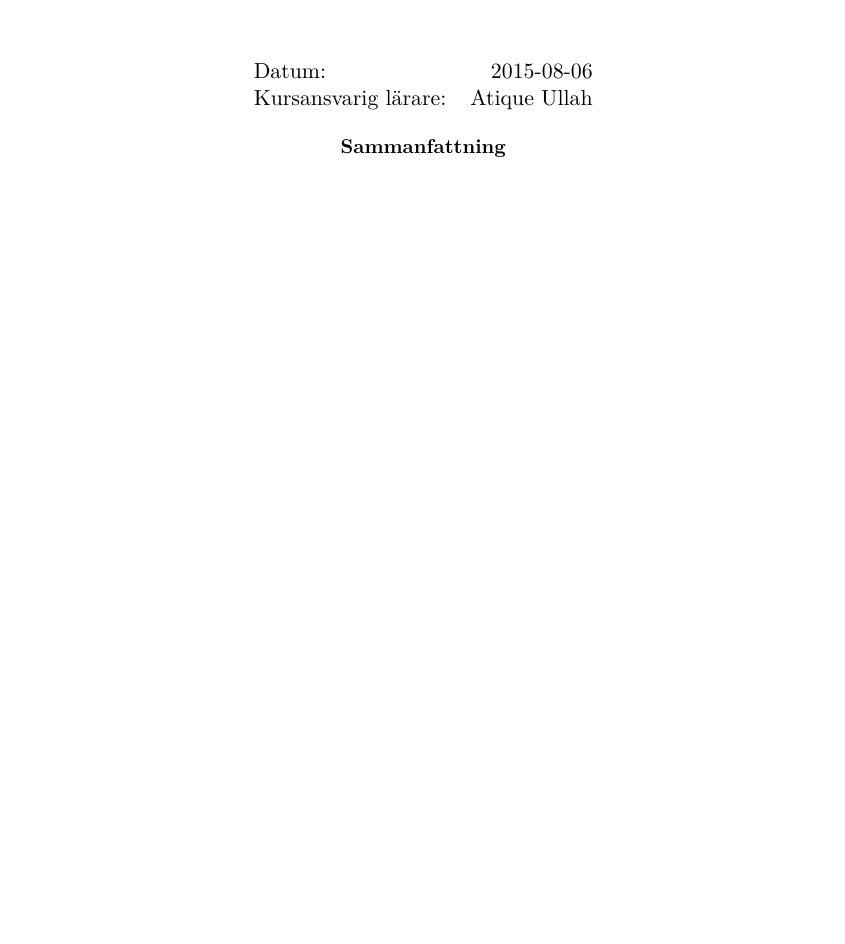
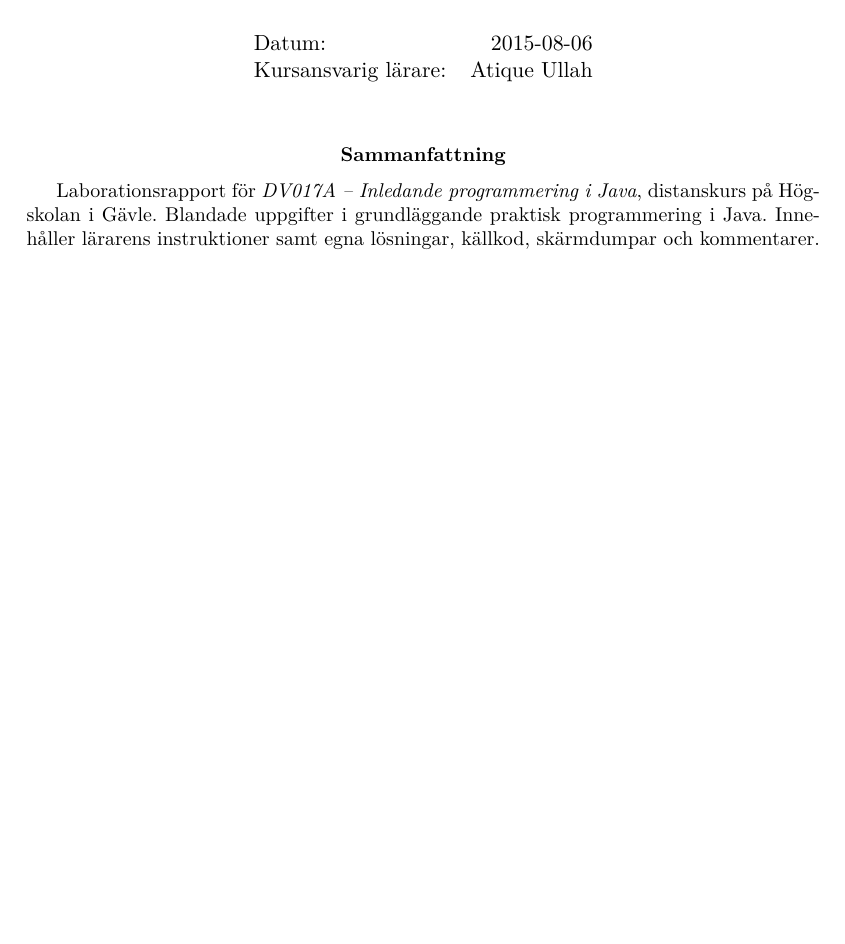
Before and after one commit to jonasjberg/DV017A_lab3, a LaTeX paper (tex/DV017A_lab3.tex): part of page 1 of 15, cut so that both start at the same text, the shorter picture padded with empty space. Compiled offline with pdfLaTeX.

```diff
--- a/tex/DV017A_lab3.tex
+++ b/tex/DV017A_lab3.tex
@@ -33,7 +35,8 @@
 \usepackage{fancyvrb}
 \usepackage{listings}
 
-\usepackage{natbib}
+%\usepackage{natbib}
+%\bibliographystyle{plain}
 
 \usepackage[pdfusetitle,bookmarks=true,
  bookmarksnumbered=true,bookmarksopen=false,
@@ -87,7 +91,13 @@
     \end{tabular}
     \end{center}
 
+    \medskip
+
     \begin{abstract}
+Laborationsrapport för \emph{DV017A -- Inledande programmering i Java},
+distanskurs på Högskolan i Gävle. Blandade uppgifter i grundläggande
+praktisk programmering i Java. Innehåller lärarens instruktioner samt egna
+lösningar, källkod, skärmdumpar och kommentarer.
     \end{abstract}
 
     \newpage
```
Also changed, not shown: tex/DV017A_lab3.tex (7 more changed lines).
